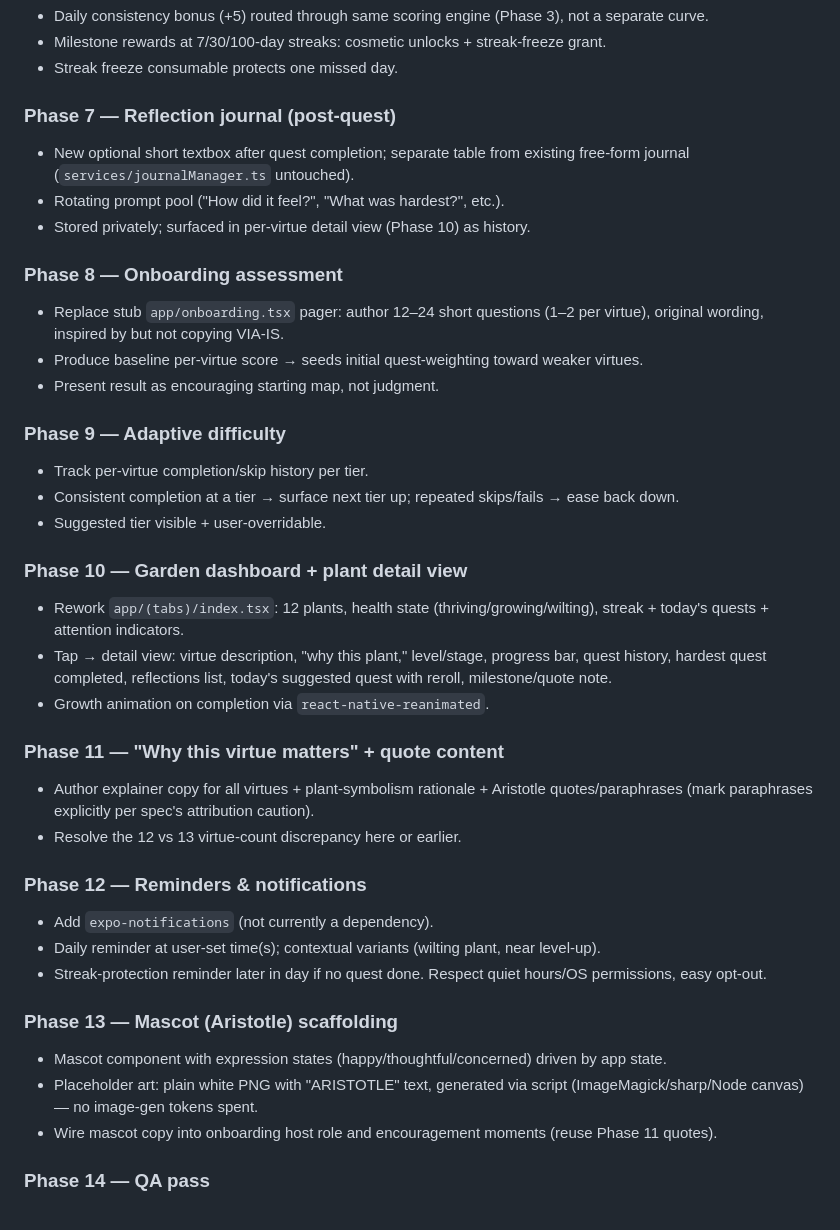
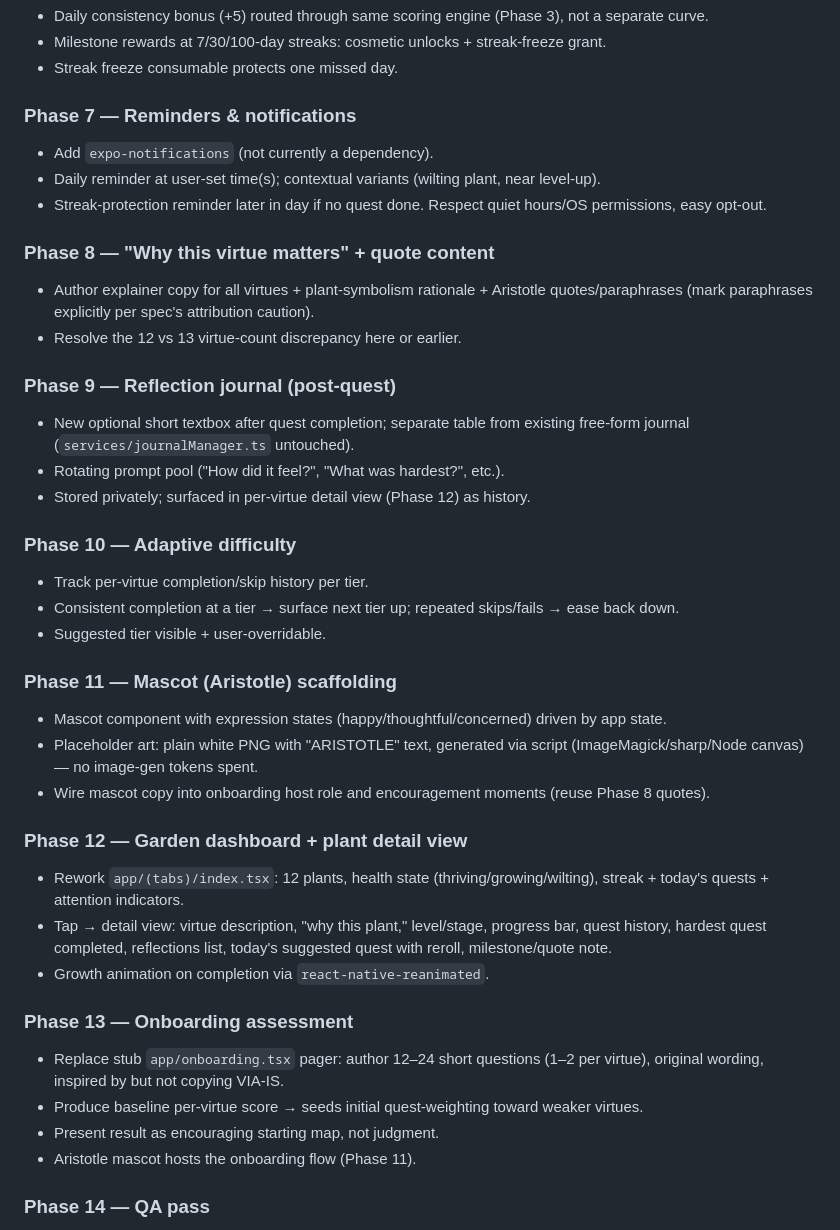
Before and after one commit to MarkusLu2008/The-Garden-of-the-Self-Dev-Sandbox, a Markdown page: planning/garden-of-the-self-spec-plan.md, the part around the change. Rendered like a GitHub page.

Commit message:
docs: renumber plan — notifications/content/reflection/adaptive as phases 7-10
Co-Authored-By: Claude Fable 5 <noreply@anthropic.com>

```diff
--- a/planning/garden-of-the-self-spec-plan.md
+++ b/planning/garden-of-the-self-spec-plan.md
@@ -46,39 +46,40 @@ Source spec: `Garden_of_the_Self_Spec.pdf` (Feature Specification & Design Brief
 - Milestone rewards at 7/30/100-day streaks: cosmetic unlocks + streak-freeze grant.
 - Streak freeze consumable protects one missed day.
 
-### Phase 7 — Reflection journal (post-quest)
+### Phase 7 — Reminders & notifications
+- Add `expo-notifications` (not currently a dependency).
+- Daily reminder at user-set time(s); contextual variants (wilting plant, near level-up).
+- Streak-protection reminder later in day if no quest done. Respect quiet hours/OS permissions, easy opt-out.
+
+### Phase 8 — "Why this virtue matters" + quote content
+- Author explainer copy for all virtues + plant-symbolism rationale + Aristotle quotes/paraphrases (mark paraphrases explicitly per spec's attribution caution).
+- Resolve the 12 vs 13 virtue-count discrepancy here or earlier.
+
+### Phase 9 — Reflection journal (post-quest)
 - New optional short textbox after quest completion; separate table from existing free-form journal (`services/journalManager.ts` untouched).
 - Rotating prompt pool ("How did it feel?", "What was hardest?", etc.).
-- Stored privately; surfaced in per-virtue detail view (Phase 10) as history.
+- Stored privately; surfaced in per-virtue detail view (Phase 12) as history.
 
-### Phase 8 — Onboarding assessment
-- Replace stub `app/onboarding.tsx` pager: author 12–24 short questions (1–2 per virtue), original wording, inspired by but not copying VIA-IS.
-- Produce baseline per-virtue score → seeds initial quest-weighting toward weaker virtues.
-- Present result as encouraging starting map, not judgment.
-
-### Phase 9 — Adaptive difficulty
+### Phase 10 — Adaptive difficulty
 - Track per-virtue completion/skip history per tier.
 - Consistent completion at a tier → surface next tier up; repeated skips/fails → ease back down.
 - Suggested tier visible + user-overridable.
 
-### Phase 10 — Garden dashboard + plant detail view
+### Phase 11 — Mascot (Aristotle) scaffolding
+- Mascot component with expression states (happy/thoughtful/concerned) driven by app state.
+- Placeholder art: plain white PNG with "ARISTOTLE" text, generated via script (ImageMagick/sharp/Node canvas) — no image-gen tokens spent.
+- Wire mascot copy into onboarding host role and encouragement moments (reuse Phase 8 quotes).
+
+### Phase 12 — Garden dashboard + plant detail view
 - Rework `app/(tabs)/index.tsx`: 12 plants, health state (thriving/growing/wilting), streak + today's quests + attention indicators.
 - Tap → detail view: virtue description, "why this plant," level/stage, progress bar, quest history, hardest quest completed, reflections list, today's suggested quest with reroll, milestone/quote note.
 - Growth animation on completion via `react-native-reanimated`.
 
-### Phase 11 — "Why this virtue matters" + quote content
-- Author explainer copy for all virtues + plant-symbolism rationale + Aristotle quotes/paraphrases (mark paraphrases explicitly per spec's attribution caution).
-- Resolve the 12 vs 13 virtue-count discrepancy here or earlier.
-
-### Phase 12 — Reminders & notifications
-- Add `expo-notifications` (not currently a dependency).
-- Daily reminder at user-set time(s); contextual variants (wilting plant, near level-up).
-- Streak-protection reminder later in day if no quest done. Respect quiet hours/OS permissions, easy opt-out.
-
-### Phase 13 — Mascot (Aristotle) scaffolding
-- Mascot component with expression states (happy/thoughtful/concerned) driven by app state.
-- Placeholder art: plain white PNG with "ARISTOTLE" text, generated via script (ImageMagick/sharp/Node canvas) — no image-gen tokens spent.
-- Wire mascot copy into onboarding host role and encouragement moments (reuse Phase 11 quotes).
+### Phase 13 — Onboarding assessment
+- Replace stub `app/onboarding.tsx` pager: author 12–24 short questions (1–2 per virtue), original wording, inspired by but not copying VIA-IS.
+- Produce baseline per-virtue score → seeds initial quest-weighting toward weaker virtues.
+- Present result as encouraging starting map, not judgment.
+- Aristotle mascot hosts the onboarding flow (Phase 11).
 
 ### Phase 14 — QA pass
 - Verify full loop end-to-end: onboarding → weighted quests → complete quest → points/level/streak/reflection update → wilting/reviving → dashboard/detail views reflect state.
```
